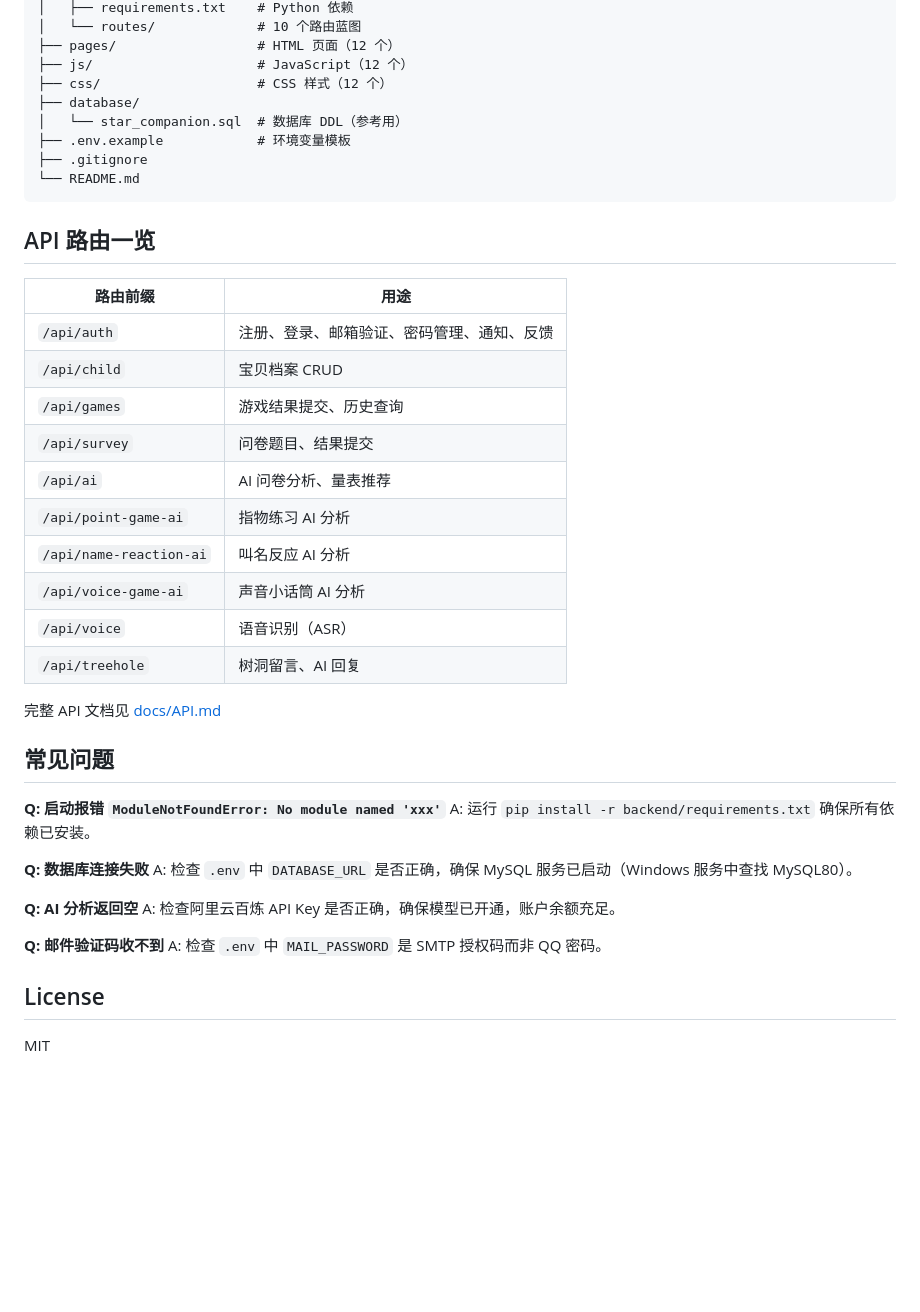
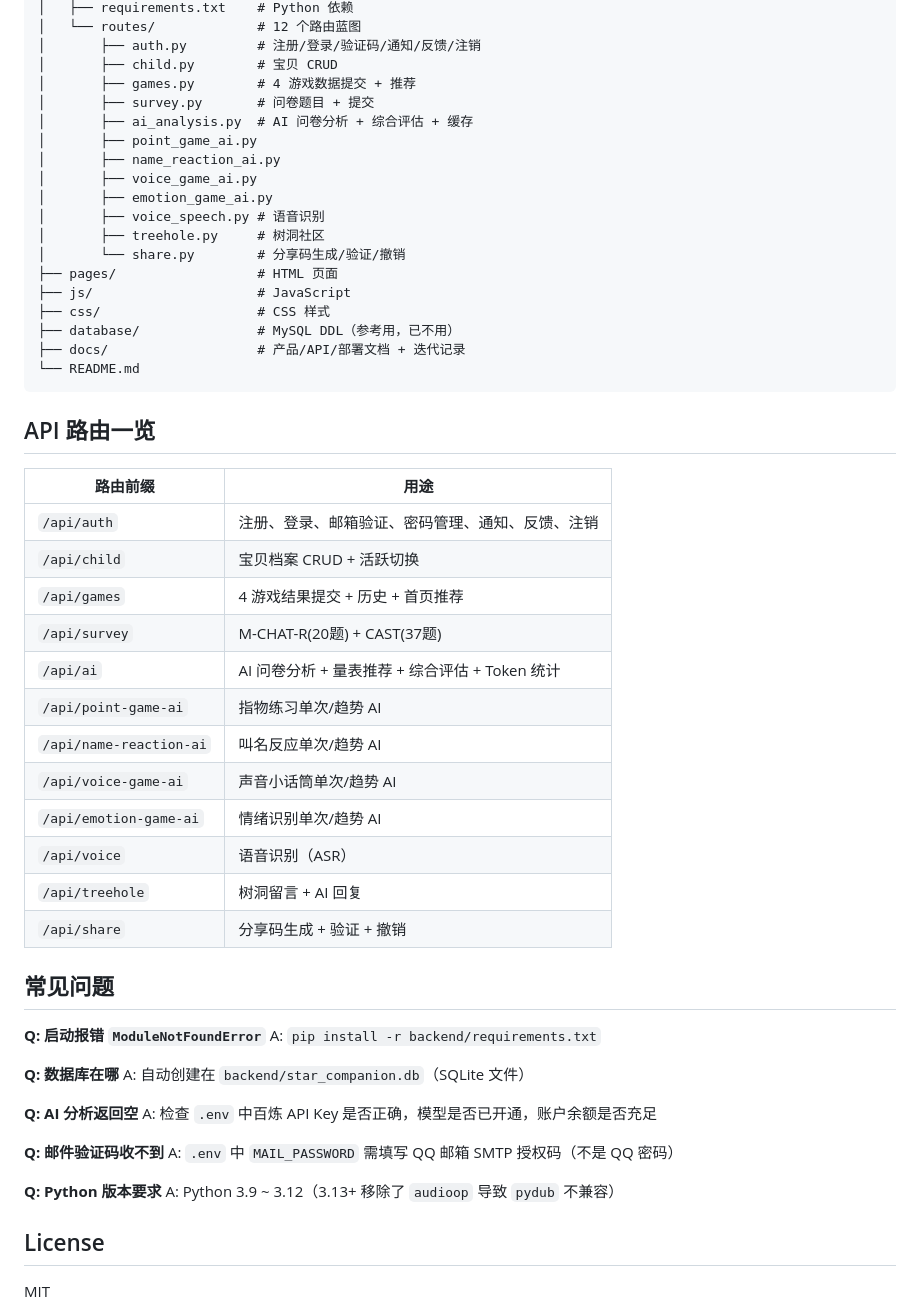
Before and after one commit to siyuhao122-netizen/star-companion, a Markdown page: README.md, the part around one of its changes. Drawn GitHub-style; blank space fills up the shorter version.

````diff
--- a/README.md
+++ b/README.md
@@ -206,12 +79,22 @@ star-project/
 │   ├── requirements.txt    # Python 依赖
-│   └── routes/             # 10 个路由蓝图
-├── pages/                  # HTML 页面（12 个）
-├── js/                     # JavaScript（12 个）
-├── css/                    # CSS 样式（12 个）
-├── database/
-│   └── star_companion.sql  # 数据库 DDL（参考用）
-├── .env.example            # 环境变量模板
-├── .gitignore
+│   └── routes/             # 12 个路由蓝图
+│       ├── auth.py         # 注册/登录/验证码/通知/反馈/注销
+│       ├── child.py        # 宝贝 CRUD
+│       ├── games.py        # 4 游戏数据提交 + 推荐
+│       ├── survey.py       # 问卷题目 + 提交
+│       ├── ai_analysis.py  # AI 问卷分析 + 综合评估 + 缓存
+│       ├── point_game_ai.py
+│       ├── name_reaction_ai.py
+│       ├── voice_game_ai.py
+│       ├── emotion_game_ai.py
+│       ├── voice_speech.py # 语音识别
+│       ├── treehole.py     # 树洞社区
+│       └── share.py        # 分享码生成/验证/撤销
+├── pages/                  # HTML 页面
+├── js/                     # JavaScript
+├── css/                    # CSS 样式
+├── database/               # MySQL DDL（参考用，已不用）
+├── docs/                   # 产品/API/部署文档 + 迭代记录
 └── README.md
 ```
 
@@ -219,32 +102,35 @@ star-project/
 
 | 路由前缀 | 用途 |
 |---------|------|
-| `/api/auth` | 注册、登录、邮箱验证、密码管理、通知、反馈 |
-| `/api/child` | 宝贝档案 CRUD |
-| `/api/games` | 游戏结果提交、历史查询 |
-| `/api/survey` | 问卷题目、结果提交 |
-| `/api/ai` | AI 问卷分析、量表推荐 |
-| `/api/point-game-ai` | 指物练习 AI 分析 |
-| `/api/name-reaction-ai` | 叫名反应 AI 分析 |
-| `/api/voice-game-ai` | 声音小话筒 AI 分析 |
+| `/api/auth` | 注册、登录、邮箱验证、密码管理、通知、反馈、注销 |
+| `/api/child` | 宝贝档案 CRUD + 活跃切换 |
+| `/api/games` | 4 游戏结果提交 + 历史 + 首页推荐 |
+| `/api/survey` | M-CHAT-R(20题) + CAST(37题) |
+| `/api/ai` | AI 问卷分析 + 量表推荐 + 综合评估 + Token 统计 |
+| `/api/point-game-ai` | 指物练习单次/趋势 AI |
+| `/api/name-reaction-ai` | 叫名反应单次/趋势 AI |
+| `/api/voice-game-ai` | 声音小话筒单次/趋势 AI |
+| `/api/emotion-game-ai` | 情绪识别单次/趋势 AI |
 | `/api/voice` | 语音识别（ASR） |
-| `/api/treehole` | 树洞留言、AI 回复 |
-
-完整 API 文档见 [docs/API.md](docs/API.md)
+| `/api/treehole` | 树洞留言 + AI 回复 |
+| `/api/share` | 分享码生成 + 验证 + 撤销 |
 
 ## 常见问题
 
-**Q: 启动报错 `ModuleNotFoundError: No module named 'xxx'`**
-A: 运行 `pip install -r backend/requirements.txt` 确保所有依赖已安装。
+**Q: 启动报错 `ModuleNotFoundError`**
+A: `pip install -r backend/requirements.txt`
 
-**Q: 数据库连接失败**
-A: 检查 `.env` 中 `DATABASE_URL` 是否正确，确保 MySQL 服务已启动（Windows 服务中查找 MySQL80）。
+**Q: 数据库在哪**
+A: 自动创建在 `backend/star_companion.db`（SQLite 文件）
 
 **Q: AI 分析返回空**
-A: 检查阿里云百炼 API Key 是否正确，确保模型已开通，账户余额充足。
+A: 检查 `.env` 中百炼 API Key 是否正确，模型是否已开通，账户余额是否充足
 
 **Q: 邮件验证码收不到**
-A: 检查 `.env` 中 `MAIL_PASSWORD` 是 SMTP 授权码而非 QQ 密码。
+A: `.env` 中 `MAIL_PASSWORD` 需填写 QQ 邮箱 SMTP 授权码（不是 QQ 密码）
+
+**Q: Python 版本要求**
+A: Python 3.9 ~ 3.12（3.13+ 移除了 `audioop` 导致 `pydub` 不兼容）
 
 ## License
 
````
Also changed, not shown: other parts of README.md (+26 -153 lines).
